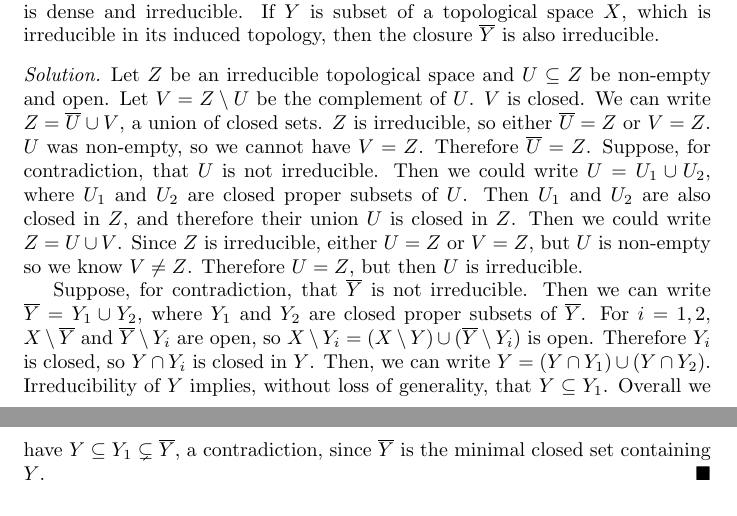
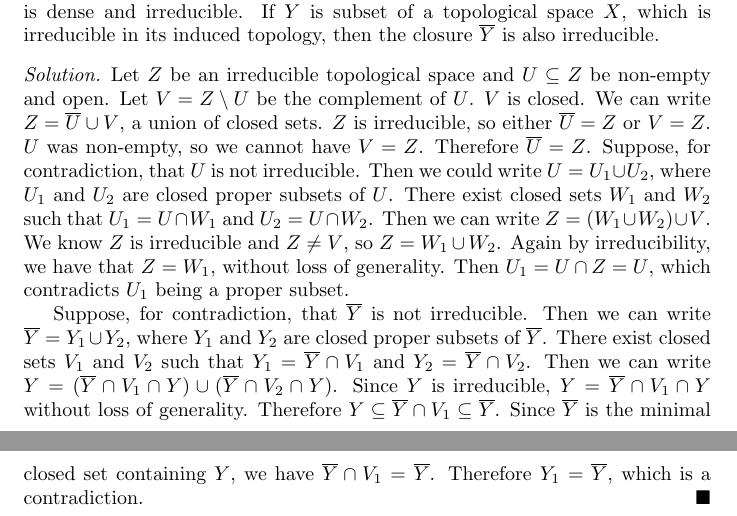
Before and after one commit to akshaypopat/Latex, a LaTeX problem sheet (Algebraic Geometry/Exercises/Hartshorne/affine_varieties.tex): two parts of pages 2 and 3 of 3, joined at a grey line, cut so that both start at the same text. Compiled offline with pdfLaTeX.

Commit message:
fixed 1.1.6

```diff
--- a/Algebraic Geometry/Exercises/Hartshorne/affine_varieties.tex
+++ b/Algebraic Geometry/Exercises/Hartshorne/affine_varieties.tex
@@ -57,8 +57,8 @@
     Any non-empty open subset of an irreducible topological space is dense and irreducible. If $Y$ is subset of a topological space $X$, which is irreducible in its induced topology, then the closure $\overline{Y}$ is also irreducible.
   \end{exercise}
   \begin{proof}
-    Let $Z$ be an irreducible topological space and $U \subseteq Z$ be non-empty and open. Let $V = Z \setminus U$ be the complement of $U$. $V$ is closed. We can write $Z = \overline{U} \cup V$, a union of closed sets. $Z$ is irreducible, so either $\overline{U} = Z$ or $V = Z$. $U$ was non-empty, so we cannot have $V = Z$. Therefore $\overline{U} = Z$. Suppose, for contradiction, that $U$ is not irreducible. Then we could write $U = U_1 \cup U_2$, where $U_1$ and $U_2$ are closed proper subsets of $U$. Then $U_1$ and $U_2$ are also closed in $Z$, and therefore their union $U$ is closed in $Z$. Then we could write $Z = U \cup V$. Since $Z$ is irreducible, either $U = Z$ or $V = Z$, but $U$ is non-empty so we know $V \ne Z$. Therefore $U = Z$, but then $U$ is irreducible.
+    Let $Z$ be an irreducible topological space and $U \subseteq Z$ be non-empty and open. Let $V = Z \setminus U$ be the complement of $U$. $V$ is closed. We can write $Z = \overline{U} \cup V$, a union of closed sets. $Z$ is irreducible, so either $\overline{U} = Z$ or $V = Z$. $U$ was non-empty, so we cannot have $V = Z$. Therefore $\overline{U} = Z$. Suppose, for contradiction, that $U$ is not irreducible. Then we could write $U = U_1 \cup U_2$, where $U_1$ and $U_2$ are closed proper subsets of $U$. There exist closed sets $W_1$ and $W_2$ such that $U_1 = U \cap W_1$ and $U_2 = U \cap W_2$. Then we can write $Z = (W_1 \cup W_2) \cup V$. We know $Z$ is irreducible and $Z \ne V$, so $Z = W_1 \cup W_2$. Again by irreducibility, we have that $Z = W_1$, without loss of generality. Then $U_1 = U \cap Z = U$, which contradicts $U_1$ being a proper subset.
 
-    Suppose, for contradiction, that $\overline{Y}$ is not irreducible. Then we can write $\overline{Y} = Y_1 \cup Y_2$, where $Y_1$ and $Y_2$ are closed proper subsets of $\overline{Y}$. For $i = 1,2$, $X \setminus \overline{Y}$ and $\overline{Y} \setminus Y_i$ are open, so $X \setminus Y_i = (X \setminus Y) \cup (\overline{Y} \setminus Y_i)$ is open. Therefore $Y_i$ is closed, so $Y \cap Y_i$ is closed in $Y$. Then, we can write $Y = (Y \cap Y_1) \cup (Y \cap Y_2)$. Irreducibility of $Y$ implies, without loss of generality, that $Y \subseteq Y_1$. Overall we have $Y \subseteq Y_1 \subsetneq \overline{Y}$, a contradiction, since $\overline{Y}$ is the minimal closed set containing $Y$.
+    Suppose, for contradiction, that $\overline{Y}$ is not irreducible. Then we can write $\overline{Y} = Y_1 \cup Y_2$, where $Y_1$ and $Y_2$ are closed proper subsets of $\overline{Y}$. There exist closed sets $V_1$ and $V_2$ such that $Y_1 = \overline{Y} \cap V_1$ and $Y_2 = \overline{Y} \cap V_2$. Then we can write $Y = (\overline{Y} \cap V_1 \cap Y) \cup (\overline{Y} \cap V_2 \cap Y)$. Since $Y$ is irreducible, $Y = \overline{Y} \cap V_1 \cap Y$ without loss of generality. Therefore $Y \subseteq \overline{Y} \cap V_1 \subseteq \overline{Y}$. Since $\overline{Y}$ is the minimal closed set containing $Y$, we have $\overline{Y} \cap V_1 = \overline{Y}$. Therefore $Y_1 = \overline{Y}$, which is a contradiction.
   \end{proof}
 \end{document}
```
Also changed, not shown: Algebraic Geometry/Exercises/main.pdf.
